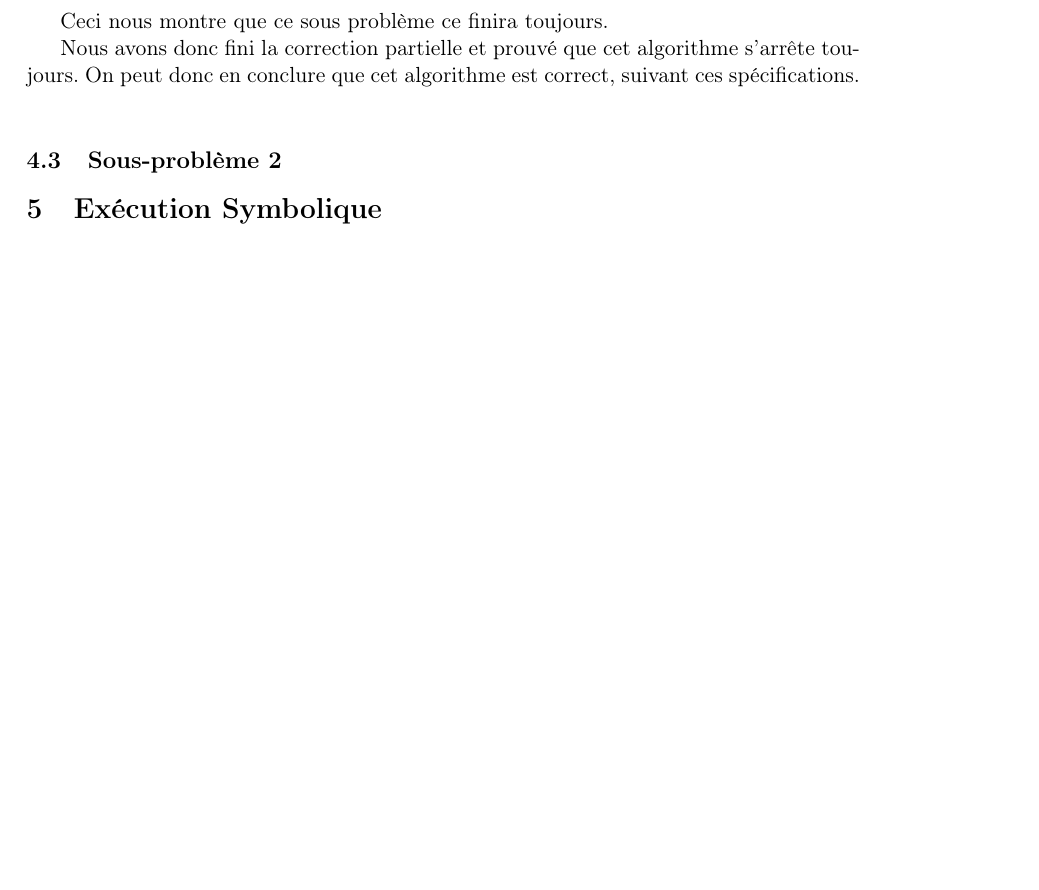
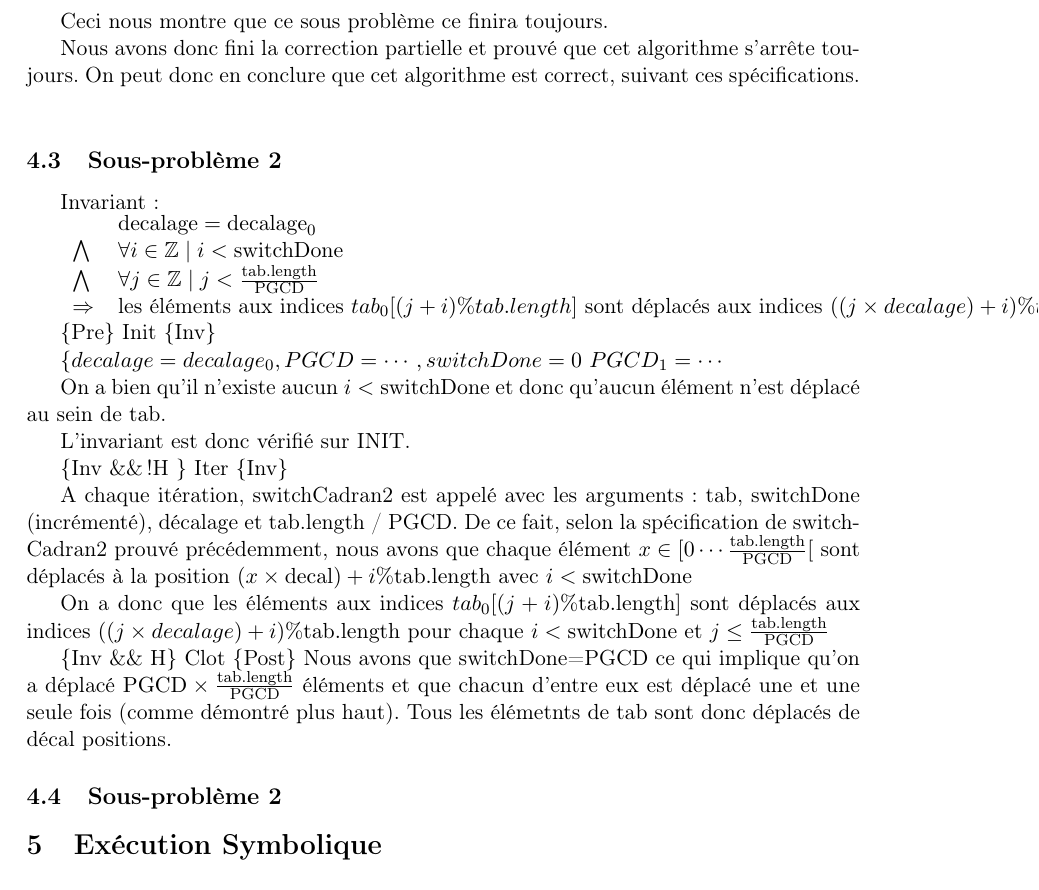
Before and after one commit to fthuin/MCP, a LaTeX document (Rapport/rapport.tex): part of page 7 of 7, cut so that both start at the same text, the shorter picture padded with empty space. Compiled offline with pdfLaTeX.

Commit message:
rajout de solaiman.tex et d'un usepackage manquant

```diff
--- a/Rapport/rapport.tex
+++ b/Rapport/rapport.tex
@@ -4,6 +4,7 @@
 \usepackage[T1]{fontenc}
 \usepackage{amsmath}
 \usepackage[a4paper]{geometry}
+\usepackage{amssymb}
 \geometry{hscale=0.7,vscale=0.75,centering}
 
 \author{\textit{Groupe 4}\\
@@ -32,7 +33,7 @@ Problème du cadran}
 \section{Résolution du problème}
 \input{ResolutionDuProbleme}
 
-
+\input{Solaiman}
 
 \subsection{Sous-problème 2}
 
```
